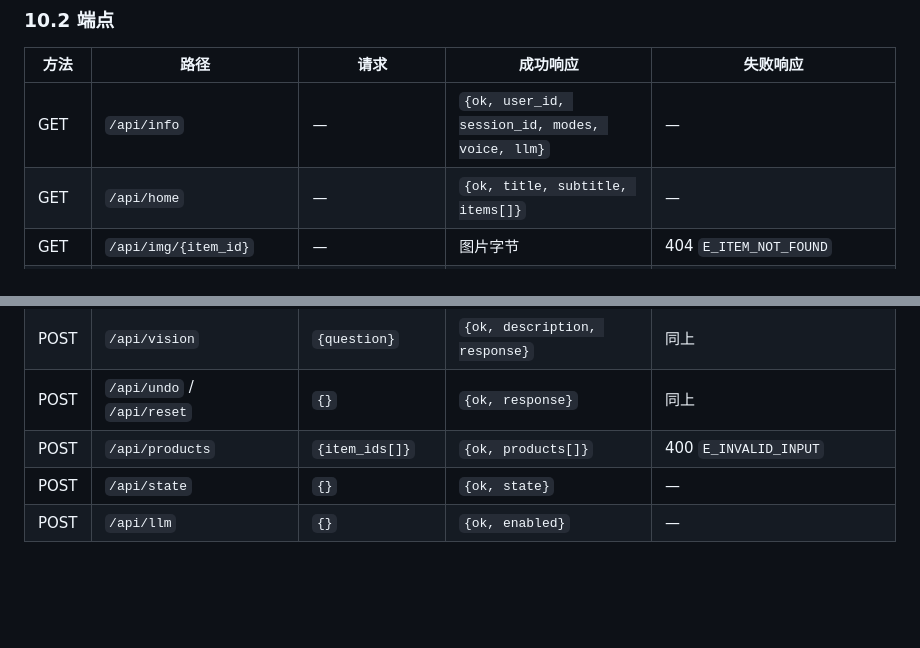
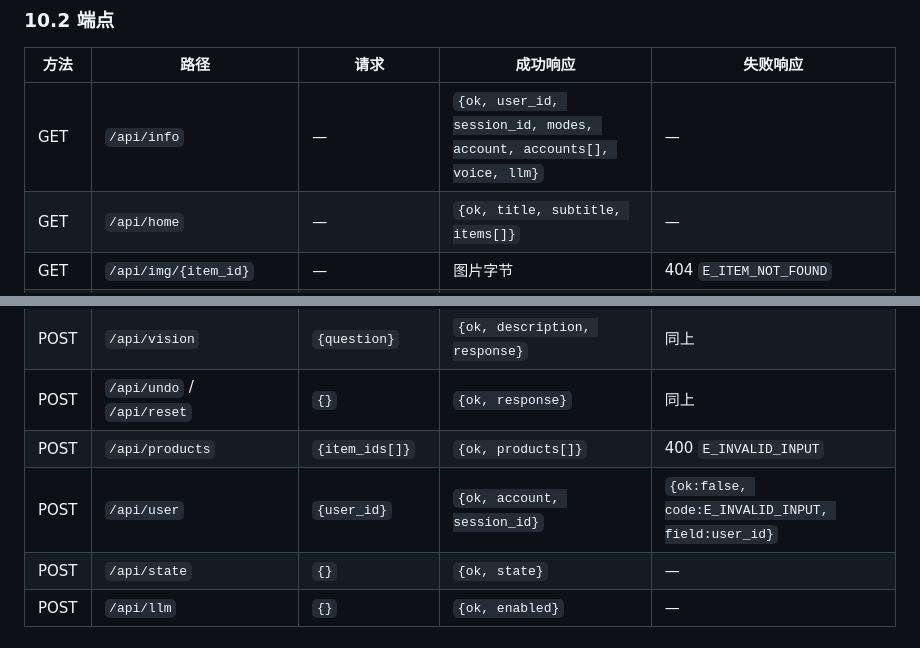
Before and after one commit to sadsadasdasfadfvcedf/multimodal-personalized-recommender, a Markdown page: docs/protocol.md, 2 parts joined by grey strips. GitHub-like rendering; blank space fills up the shorter version.

Commit message:
文档：protocol §10 补充 /api/user 与 info 的 account/accounts 字段
网页 API 契约同步账号切换端点与字段；18_contract_check 已覆盖该端点（15/15）。

```diff
--- a/docs/protocol.md
+++ b/docs/protocol.md
@@ -226,7 +226,7 @@
 
 | 方法 | 路径 | 请求 | 成功响应 | 失败响应 |
 |---|---|---|---|---|
-| GET | `/api/info` | — | `{ok, user_id, session_id, modes, voice, llm}` | — |
+| GET | `/api/info` | — | `{ok, user_id, session_id, modes, account, accounts[], voice, llm}` | — |
 | GET | `/api/home` | — | `{ok, title, subtitle, items[]}` | — |
 | GET | `/api/img/{item_id}` | — | 图片字节 | 404 `E_ITEM_NOT_FOUND` |
 | GET | `/api/product/{item_id}` | — | `{ok, product, similar[]}` | `{ok:false, code:E_ITEM_NOT_FOUND, ...}` |
@@ -238,6 +238,7 @@
 | POST | `/api/vision` | `{question}` | `{ok, description, response}` | 同上 |
 | POST | `/api/undo` / `/api/reset` | `{}` | `{ok, response}` | 同上 |
 | POST | `/api/products` | `{item_ids[]}` | `{ok, products[]}` | 400 `E_INVALID_INPUT` |
+| POST | `/api/user` | `{user_id}` | `{ok, account, session_id}` | `{ok:false, code:E_INVALID_INPUT, field:user_id}` |
 | POST | `/api/state` | `{}` | `{ok, state}` | — |
 | POST | `/api/llm` | `{}` | `{ok, enabled}` | — |
 
```
